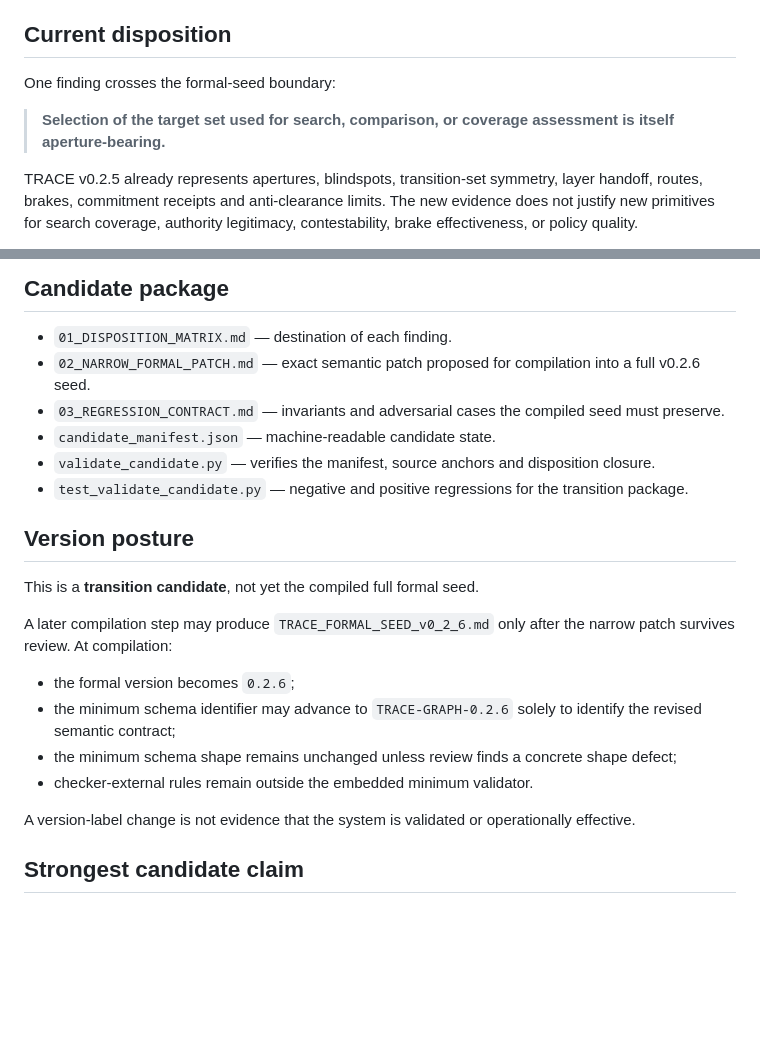
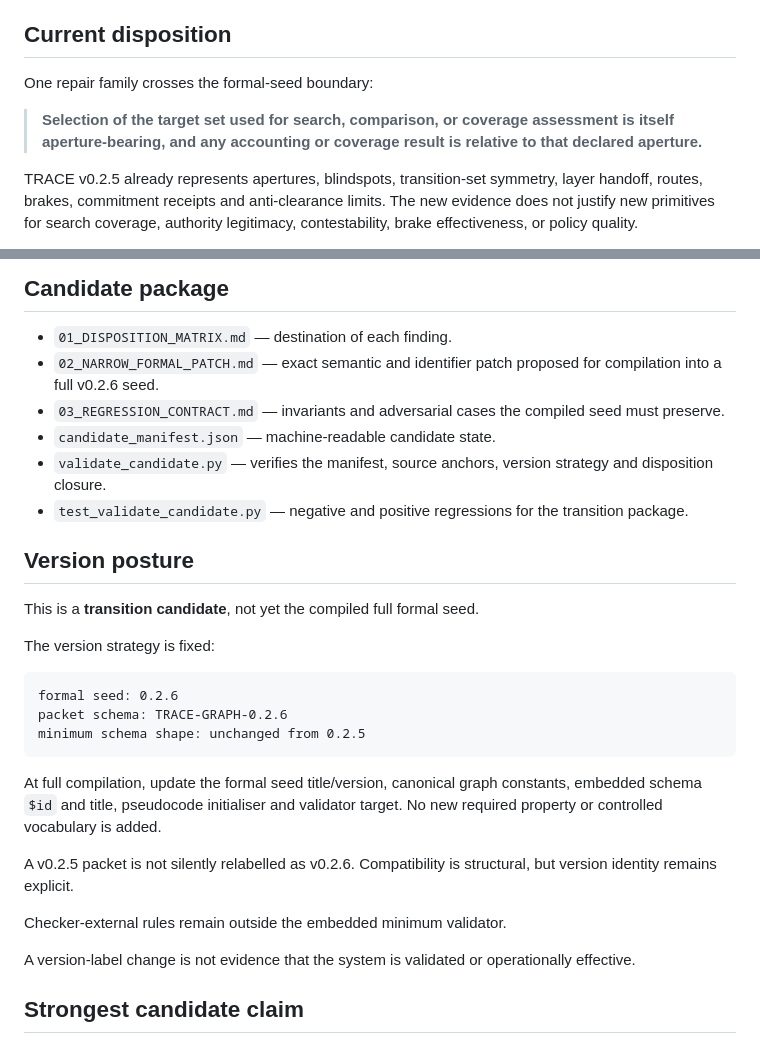
Before and after one commit to markgoodbody-bit/TRACE, a Markdown page: 02_CURRENT_SURFACE/TRACE_v0_2_6_TRANSITION_CANDIDATE/README.md, 2 parts joined by grey strips. Drawn GitHub-style; blank space fills up the shorter version.

Commit message:
Fix v0.2.6 synchronized version strategy

````diff
--- a/02_CURRENT_SURFACE/TRACE_v0_2_6_TRANSITION_CANDIDATE/README.md
+++ b/02_CURRENT_SURFACE/TRACE_v0_2_6_TRANSITION_CANDIDATE/README.md
@@ -25,9 +25,9 @@ The candidate does not copy every checker result into TRACE. It proposes the sma
 
 ## Current disposition
 
-One finding crosses the formal-seed boundary:
+One repair family crosses the formal-seed boundary:
 
-> **Selection of the target set used for search, comparison, or coverage assessment is itself aperture-bearing.**
+> **Selection of the target set used for search, comparison, or coverage assessment is itself aperture-bearing, and any accounting or coverage result is relative to that declared aperture.**
 
 TRACE v0.2.5 already represents apertures, blindspots, transition-set symmetry, layer handoff, routes, brakes, commitment receipts and anti-clearance limits. The new evidence does not justify new primitives for search coverage, authority legitimacy, contestability, brake effectiveness, or policy quality.
 
@@ -46,22 +46,29 @@ The v0.2.6 candidate therefore proposes:
 ## Candidate package
 
 - `01_DISPOSITION_MATRIX.md` — destination of each finding.
-- `02_NARROW_FORMAL_PATCH.md` — exact semantic patch proposed for compilation into a full v0.2.6 seed.
+- `02_NARROW_FORMAL_PATCH.md` — exact semantic and identifier patch proposed for compilation into a full v0.2.6 seed.
 - `03_REGRESSION_CONTRACT.md` — invariants and adversarial cases the compiled seed must preserve.
 - `candidate_manifest.json` — machine-readable candidate state.
-- `validate_candidate.py` — verifies the manifest, source anchors and disposition closure.
+- `validate_candidate.py` — verifies the manifest, source anchors, version strategy and disposition closure.
 - `test_validate_candidate.py` — negative and positive regressions for the transition package.
 
 ## Version posture
 
 This is a **transition candidate**, not yet the compiled full formal seed.
 
-A later compilation step may produce `TRACE_FORMAL_SEED_v0_2_6.md` only after the narrow patch survives review. At compilation:
+The version strategy is fixed:
 
-- the formal version becomes `0.2.6`;
-- the minimum schema identifier may advance to `TRACE-GRAPH-0.2.6` solely to identify the revised semantic contract;
-- the minimum schema shape remains unchanged unless review finds a concrete shape defect;
-- checker-external rules remain outside the embedded minimum validator.
+```text
+formal seed: 0.2.6
+packet schema: TRACE-GRAPH-0.2.6
+minimum schema shape: unchanged from 0.2.5
+```
+
+At full compilation, update the formal seed title/version, canonical graph constants, embedded schema `$id` and title, pseudocode initialiser and validator target. No new required property or controlled vocabulary is added.
+
+A v0.2.5 packet is not silently relabelled as v0.2.6. Compatibility is structural, but version identity remains explicit.
+
+Checker-external rules remain outside the embedded minimum validator.
 
 A version-label change is not evidence that the system is validated or operationally effective.
 
````
